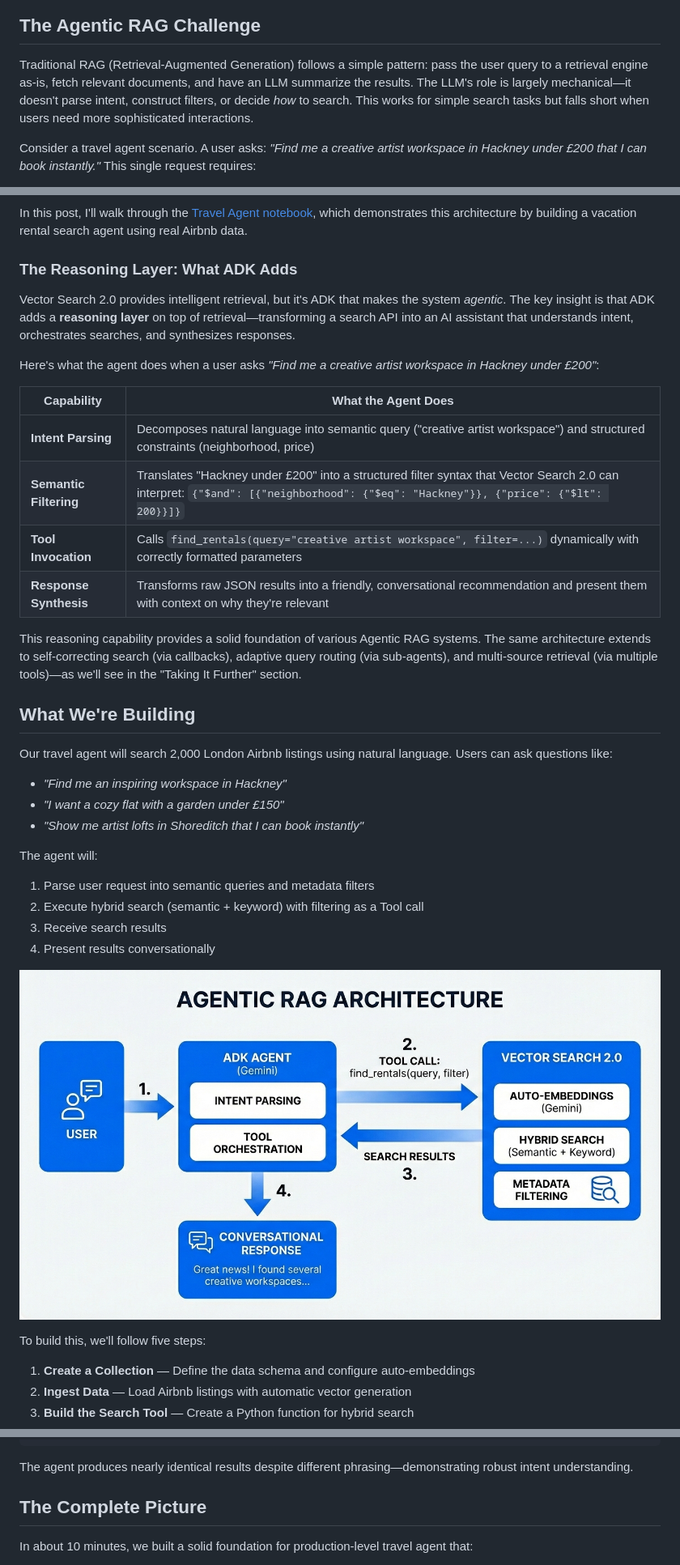
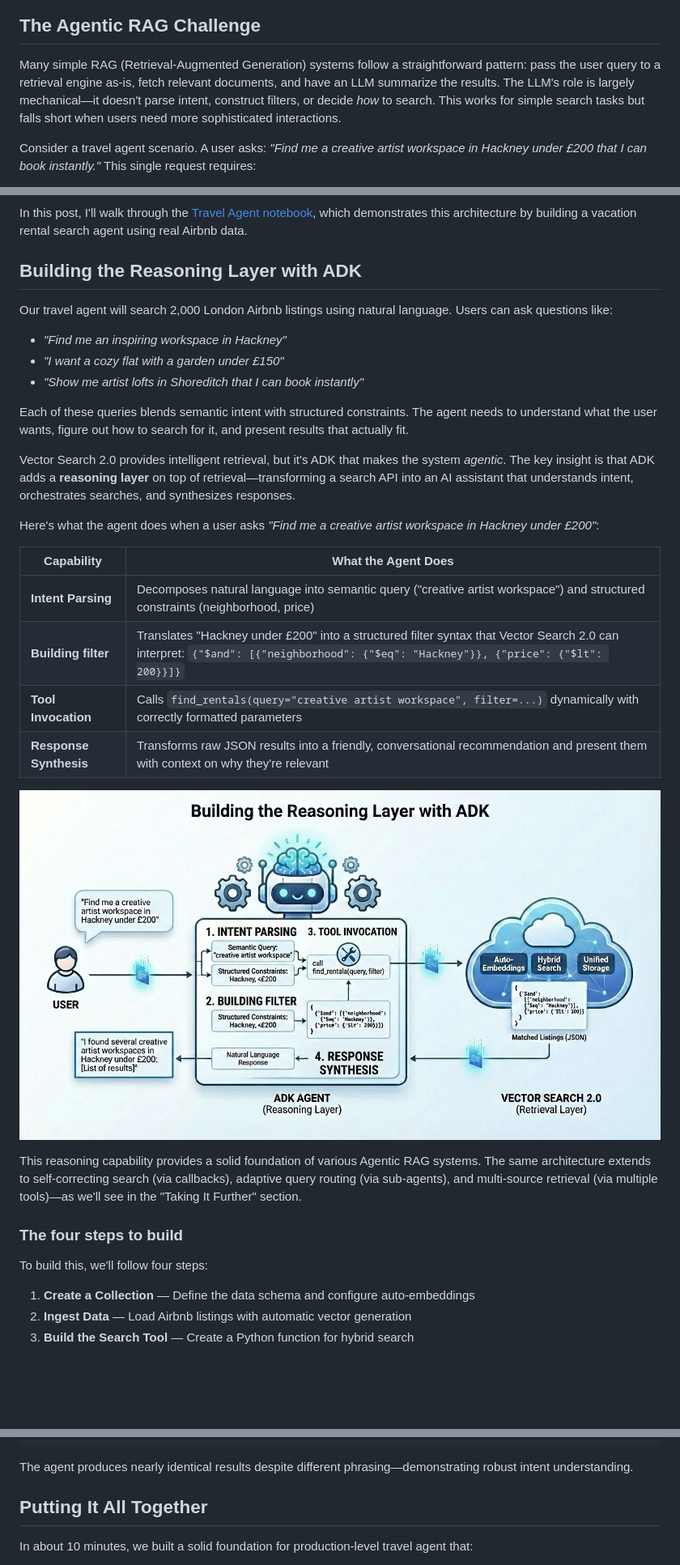
Before and after one commit to kazunori279/gcp-blogs, a Markdown page: 20260114_travel_agent/article.md, 3 parts joined by grey strips. Shown at 81% size. Drawn GitHub-style; pictures changed too: 20260114_travel_agent/assets/architecture_overview.jpeg (deleted), 20260114_travel_agent/assets/reasoning_layer.jpeg (added); blank space fills up the shorter version.

Commit message:
Refine article structure and update skill configuration
- Update google-adk skill to use llms.txt instead of llms-full.txt (fixes size limit)
- Replace "Traditional RAG" with "Many simple RAG systems" for clarity
- Rename section "The Complete Picture" to "Putting It All Together"
- Update and reorganize article images

Co-Authored-By: Claude Opus 4.5 <noreply@anthropic.com>

```diff
--- a/20260114_travel_agent/article.md
+++ b/20260114_travel_agent/article.md
@@ -12,7 +12,7 @@ In this post, I'll show you how to build a solid foundation for Agentic RAG syst
 
 ## The Agentic RAG Challenge
 
-Traditional RAG (Retrieval-Augmented Generation) follows a simple pattern: pass the user query to a retrieval engine as-is, fetch relevant documents, and have an LLM summarize the results. The LLM's role is largely mechanical—it doesn't parse intent, construct filters, or decide *how* to search. This works for simple search tasks but falls short when users need more sophisticated interactions.
+Many simple RAG (Retrieval-Augmented Generation) systems follow a straightforward pattern: pass the user query to a retrieval engine as-is, fetch relevant documents, and have an LLM summarize the results. The LLM's role is largely mechanical—it doesn't parse intent, construct filters, or decide *how* to search. This works for simple search tasks but falls short when users need more sophisticated interactions.
 
 Consider a travel agent scenario. A user asks: *"Find me a creative artist workspace in Hackney under £200 that I can book instantly."* This single request requires:
 
@@ -52,6 +52,14 @@ The combination of **Vertex AI Vector Search 2.0** and **Agent Development Kit (
 In this post, I'll walk through the [Travel Agent notebook](https://github.com/google/adk-samples/blob/main/python/notebooks/grounding/vectorsearch2_travel_agent.ipynb), which demonstrates this architecture by building a vacation rental search agent using real Airbnb data.
 
-### The Reasoning Layer: What ADK Adds
+## Building the Reasoning Layer with ADK
+
+Our travel agent will search 2,000 London Airbnb listings using natural language. Users can ask questions like:
+
+- *"Find me an inspiring workspace in Hackney"*
+- *"I want a cozy flat with a garden under £150"*
+- *"Show me artist lofts in Shoreditch that I can book instantly"*
+
+Each of these queries blends semantic intent with structured constraints. The agent needs to understand what the user wants, figure out how to search for it, and present results that actually fit.
 
 Vector Search 2.0 provides intelligent retrieval, but it's ADK that makes the system *agentic*. The key insight is that ADK adds a **reasoning layer** on top of retrieval—transforming a search API into an AI assistant that understands intent, orchestrates searches, and synthesizes responses.
 
@@ -60,29 +68,17 @@ Here's what the agent does when a user asks *"Find me a creative artist workspac
 | Capability | What the Agent Does |
 |------------|---------------------|
 | **Intent Parsing** | Decomposes natural language into semantic query ("creative artist workspace") and structured constraints (neighborhood, price) |
-| **Semantic Filtering** | Translates "Hackney under £200" into a structured filter syntax that Vector Search 2.0 can interpret: `{"$and": [{"neighborhood": {"$eq": "Hackney"}}, {"price": {"$lt": 200}}]}` |
+| **Building filter** | Translates "Hackney under £200" into a structured filter syntax that Vector Search 2.0 can interpret: `{"$and": [{"neighborhood": {"$eq": "Hackney"}}, {"price": {"$lt": 200}}]}` |
 | **Tool Invocation** | Calls `find_rentals(query="creative artist workspace", filter=...)` dynamically with correctly formatted parameters |
 | **Response Synthesis** | Transforms raw JSON results into a friendly, conversational recommendation and present them with context on why they're relevant |
 
+![Reasoning Layer](assets/reasoning_layer.jpeg)
+
 This reasoning capability provides a solid foundation of various Agentic RAG systems. The same architecture extends to self-correcting search (via callbacks), adaptive query routing (via sub-agents), and multi-source retrieval (via multiple tools)—as we'll see in the "Taking It Further" section.
 
-## What We're Building
+### The four steps to build
 
-Our travel agent will search 2,000 London Airbnb listings using natural language. Users can ask questions like:
-
-- *"Find me an inspiring workspace in Hackney"*
-- *"I want a cozy flat with a garden under £150"*
-- *"Show me artist lofts in Shoreditch that I can book instantly"*
-
-The agent will:
-1. Parse user request into semantic queries and metadata filters
-2. Execute hybrid search (semantic + keyword) with filtering as a Tool call
-3. Receive search results
-4. Present results conversationally
-
-![Architecture Overview](assets/architecture_overview.jpeg)
-
-To build this, we'll follow five steps:
+To build this, we'll follow four steps:
 
 1. **Create a Collection** — Define the data schema and configure auto-embeddings
 2. **Ingest Data** — Load Airbnb listings with automatic vector generation
@@ -415,7 +410,7 @@ await runner.run_debug(
 
 The agent produces nearly identical results despite different phrasing—demonstrating robust intent understanding.
 
-## The Complete Picture
+## Putting It All Together
 
 In about 10 minutes, we built a solid foundation for production-level travel agent that:
 
```
Also changed, not shown: other parts of 20260114_travel_agent/article.md (+6 -7 lines), 20260114_travel_agent/assets/advanced_agentic_rag.jpeg (added), 20260114_travel_agent/assets/agentic_rag_challenges.jpeg, 3 other files.
